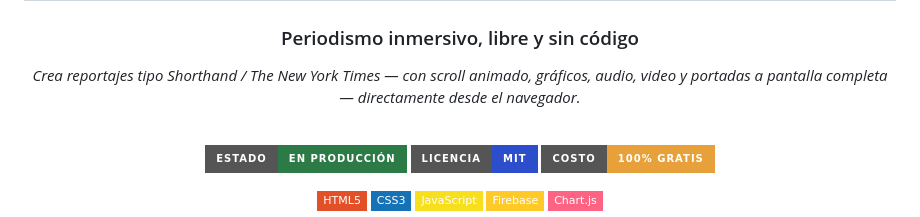
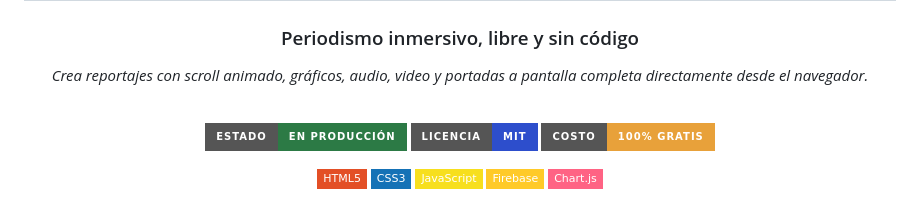
Before and after one commit to nerdmodulus/reportaje-interactivo, a Markdown page: README.md, the part around the change. GitHub-like rendering; badges without logos.

```diff
--- a/README.md
+++ b/README.md
@@ -4,7 +4,7 @@
 
 ### Periodismo inmersivo, libre y sin código
 
-*Crea reportajes tipo Shorthand / The New York Times — con scroll animado, gráficos, audio, video y portadas a pantalla completa — directamente desde el navegador.*
+*Crea reportajes con scroll animado, gráficos, audio, video y portadas a pantalla completa directamente desde el navegador.*
 
 <br>
 
```
